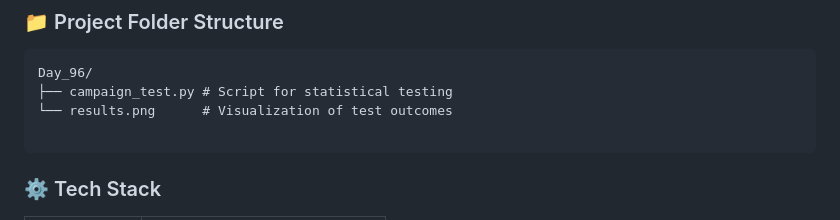
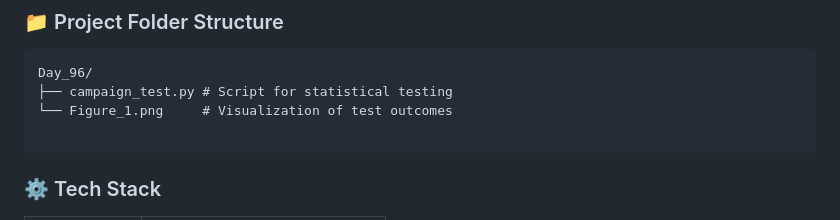
Before and after one commit to Aman-Khokhar-293/100-days-of-python, a Markdown page: README.md, the part around the change printed below. Drawn GitHub-style.

Commit message:
Change image file name in project structure
Updated project folder structure in README to reflect the new image file name.

````diff
--- a/README.md
+++ b/README.md
@@ -1772,7 +1772,7 @@ Objective: Test if two marketing campaigns (A & B) have significantly different
 ```
 Day_96/
 ├── campaign_test.py # Script for statistical testing
-└── results.png      # Visualization of test outcomes
+└── Figure_1.png     # Visualization of test outcomes
 
 ```
 
````
Also changed, not shown: other parts of README.md (+0 -1 lines).
